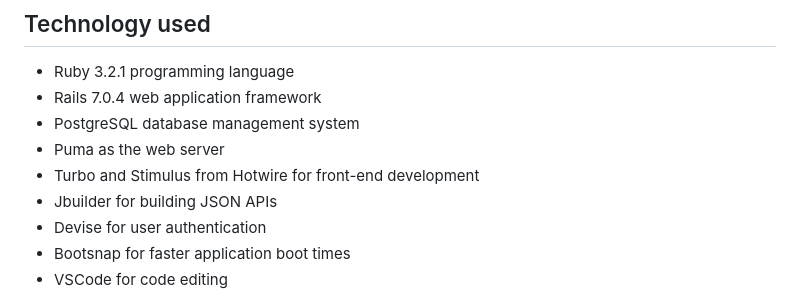
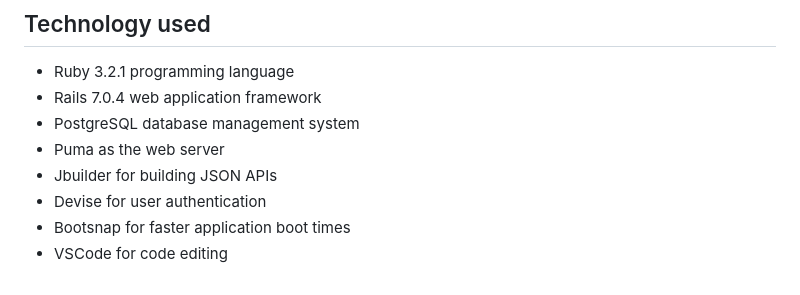
Before and after one commit to nonisaurus/sanrio-fan-club, a Markdown page: README.md, the part around the change. Rendered like a GitHub page.

```diff
--- a/README.md
+++ b/README.md
@@ -35,7 +35,6 @@ As a user I should be able to
 - Rails 7.0.4 web application framework
 - PostgreSQL database management system
 - Puma as the web server
-- Turbo and Stimulus from Hotwire for front-end development
 - Jbuilder for building JSON APIs
 - Devise for user authentication
 - Bootsnap for faster application boot times
```
